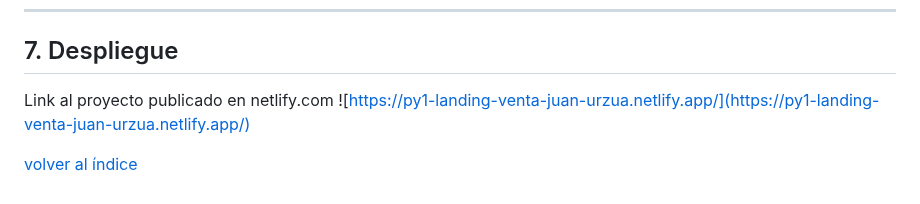
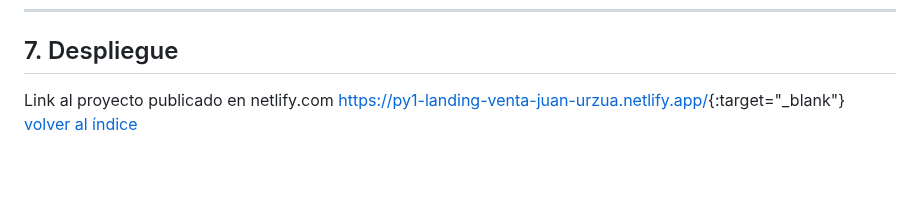
Before and after one commit to jmurzuar/PY1-Landing-Venta, a Markdown page: README.md, the part around the change. Rendered like a GitHub page; blank space fills up the shorter version.

```diff
--- a/README.md
+++ b/README.md
@@ -95,6 +95,5 @@ Usa esta lista se encuentran los requisitos mínimos del proyecto fueron:
 
 ## 7. Despliegue
 
-Link al proyecto publicado en netlify.com ![https://py1-landing-venta-juan-urzua.netlify.app/](https://py1-landing-venta-juan-urzua.netlify.app/)
-
+Link al proyecto publicado en netlify.com [https://py1-landing-venta-juan-urzua.netlify.app/](https://py1-landing-venta-juan-urzua.netlify.app/){:target="_blank"}
 [volver al índice](#ÍNDICE)
```
